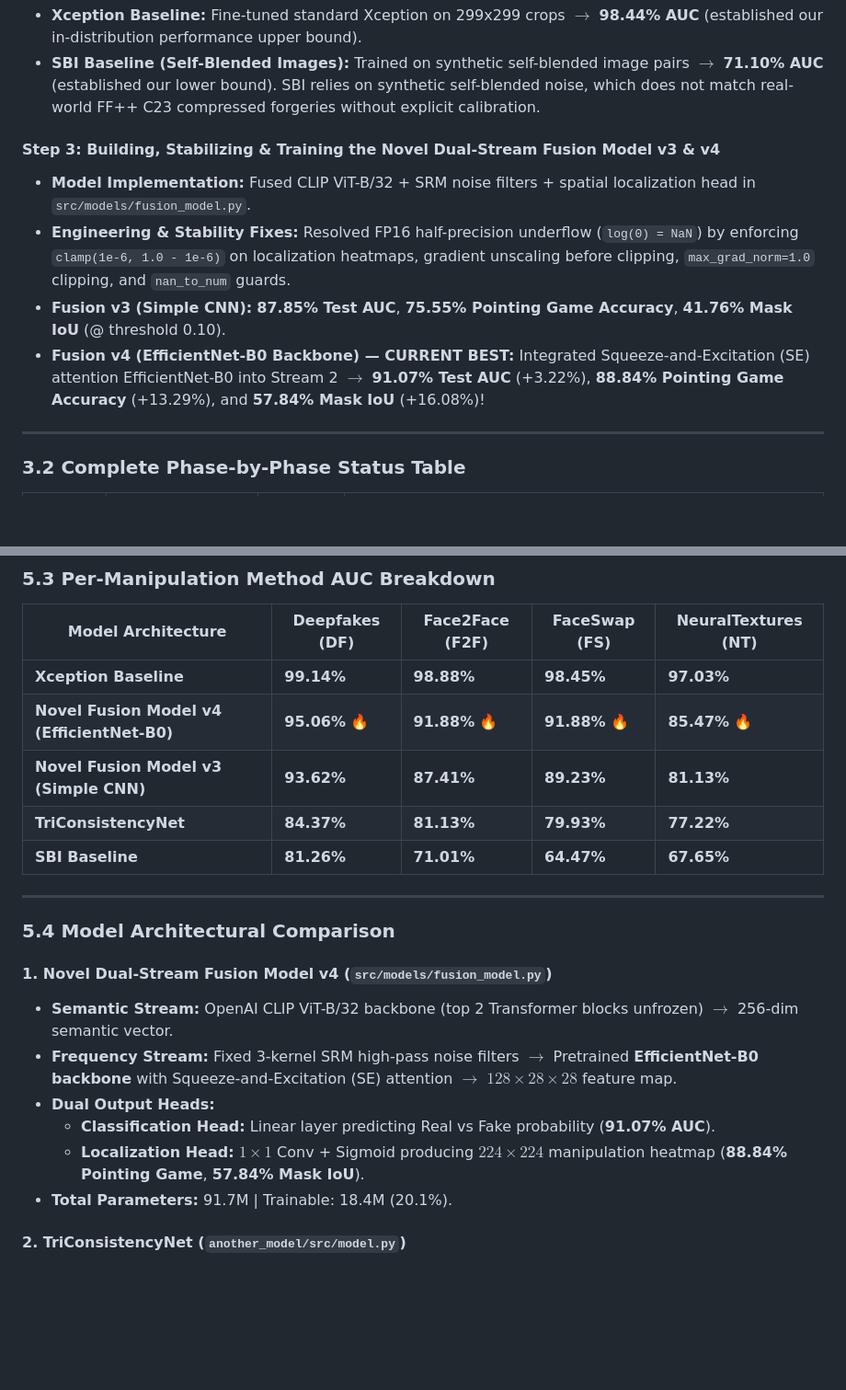
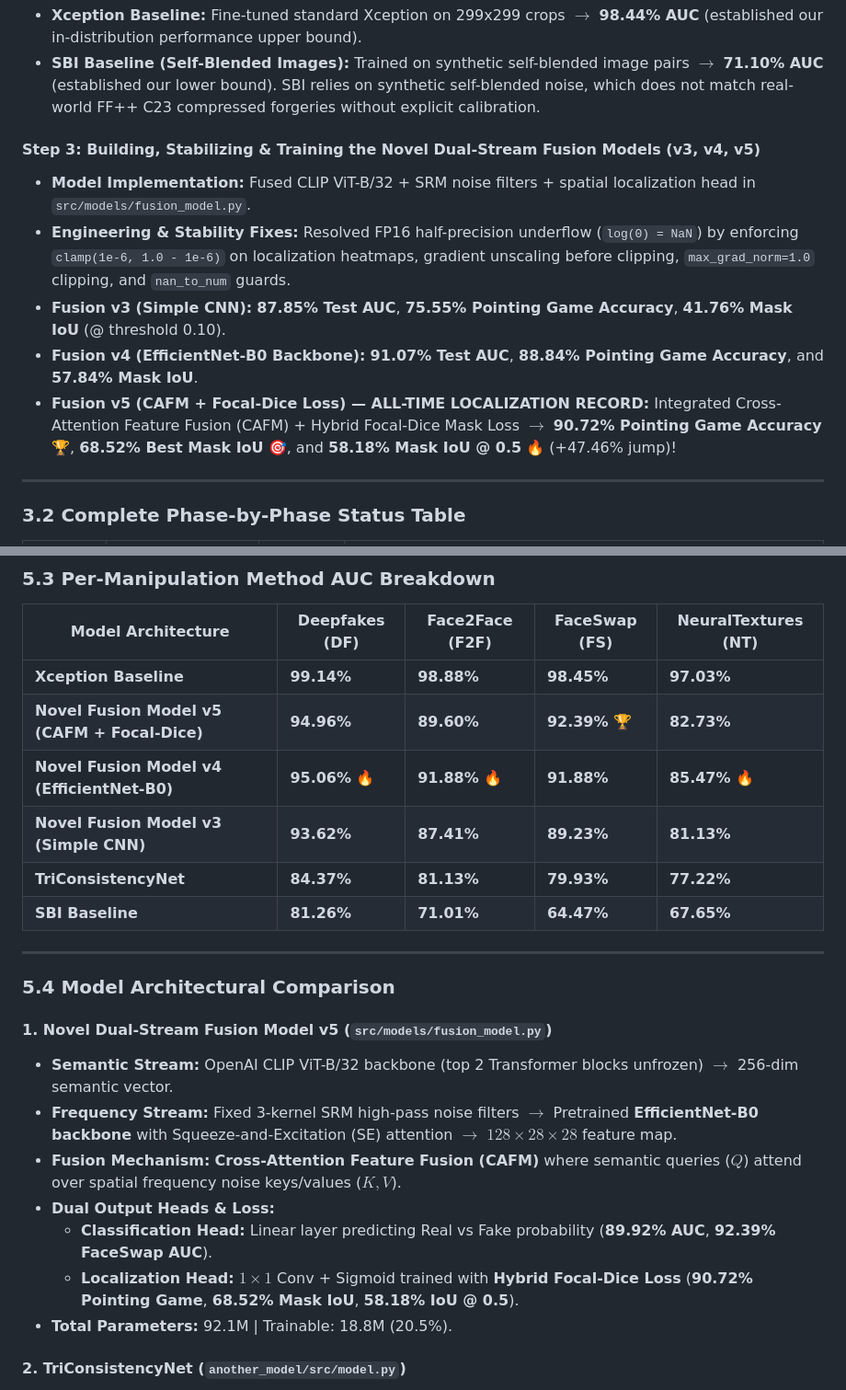
Before and after one commit to shashank-singh-singhania/deepfake-detection-research, a Markdown page: project_guide.md, 2 parts joined by grey strips. Shown at 92% size. Drawn GitHub-style; blank space fills up the shorter version.

Commit message:
docs: update project_guide.md with Fusion v5 record metrics (90.72% Pointing Game, 68.52% Best Mask IoU, 58.18% IoU @ 0.5)

```diff
--- a/project_guide.md
+++ b/project_guide.md
@@ -221,11 +221,12 @@ We designed a **Dual-Stream Fusion Architecture** that brings together two speci
 - **Xception Baseline:** Fine-tuned standard Xception on 299x299 crops $\to$ **98.44% AUC** (established our in-distribution performance upper bound).
 - **SBI Baseline (Self-Blended Images):** Trained on synthetic self-blended image pairs $\to$ **71.10% AUC** (established our lower bound). SBI relies on synthetic self-blended noise, which does not match real-world FF++ C23 compressed forgeries without explicit calibration.
 
-#### Step 3: Building, Stabilizing & Training the Novel Dual-Stream Fusion Model v3 & v4
+#### Step 3: Building, Stabilizing & Training the Novel Dual-Stream Fusion Models (v3, v4, v5)
 - **Model Implementation:** Fused CLIP ViT-B/32 + SRM noise filters + spatial localization head in `src/models/fusion_model.py`.
 - **Engineering & Stability Fixes:** Resolved FP16 half-precision underflow (`log(0) = NaN`) by enforcing `clamp(1e-6, 1.0 - 1e-6)` on localization heatmaps, gradient unscaling before clipping, `max_grad_norm=1.0` clipping, and `nan_to_num` guards.
 - **Fusion v3 (Simple CNN):** **87.85% Test AUC**, **75.55% Pointing Game Accuracy**, **41.76% Mask IoU** (@ threshold 0.10).
-- **Fusion v4 (EfficientNet-B0 Backbone) — CURRENT BEST:** Integrated Squeeze-and-Excitation (SE) attention EfficientNet-B0 into Stream 2 $\to$ **91.07% Test AUC** (+3.22%), **88.84% Pointing Game Accuracy** (+13.29%), and **57.84% Mask IoU** (+16.08%)!
+- **Fusion v4 (EfficientNet-B0 Backbone):** **91.07% Test AUC**, **88.84% Pointing Game Accuracy**, and **57.84% Mask IoU**.
+- **Fusion v5 (CAFM + Focal-Dice Loss) — ALL-TIME LOCALIZATION RECORD:** Integrated Cross-Attention Feature Fusion (CAFM) + Hybrid Focal-Dice Mask Loss $\to$ **90.72% Pointing Game Accuracy** 🏆, **68.52% Best Mask IoU** 🎯, and **58.18% Mask IoU @ 0.5** 🔥 (+47.46% jump)!
 
 ---
 
@@ -302,7 +304,8 @@ During training on the DGX A100 GPU, we encountered and solved 5 major technical
 | Model Architecture | Deepfakes (DF) | Face2Face (F2F) | FaceSwap (FS) | NeuralTextures (NT) |
 |---|---|---|---|---|
 | **Xception Baseline** | **99.14%** | **98.88%** | **98.45%** | **97.03%** |
-| **Novel Fusion Model v4 (EfficientNet-B0)** | **95.06%** 🔥 | **91.88%** 🔥 | **91.88%** 🔥 | **85.47%** 🔥 |
+| **Novel Fusion Model v5 (CAFM + Focal-Dice)** | **94.96%** | **89.60%** | **92.39%** 🏆 | **82.73%** |
+| **Novel Fusion Model v4 (EfficientNet-B0)** | **95.06%** 🔥 | **91.88%** 🔥 | **91.88%** | **85.47%** 🔥 |
 | **Novel Fusion Model v3 (Simple CNN)** | **93.62%** | **87.41%** | **89.23%** | **81.13%** |
 | **TriConsistencyNet** | **84.37%** | **81.13%** | **79.93%** | **77.22%** |
 | **SBI Baseline** | **81.26%** | **71.01%** | **64.47%** | **67.65%** |
@@ -311,13 +314,14 @@ During training on the DGX A100 GPU, we encountered and solved 5 major technical
 
 ### 5.4 Model Architectural Comparison
 
-#### 1. Novel Dual-Stream Fusion Model v4 (`src/models/fusion_model.py`)
+#### 1. Novel Dual-Stream Fusion Model v5 (`src/models/fusion_model.py`)
 - **Semantic Stream:** OpenAI CLIP ViT-B/32 backbone (top 2 Transformer blocks unfrozen) $\rightarrow$ 256-dim semantic vector.
 - **Frequency Stream:** Fixed 3-kernel SRM high-pass noise filters $\rightarrow$ Pretrained **EfficientNet-B0 backbone** with Squeeze-and-Excitation (SE) attention $\rightarrow$ $128\times28\times28$ feature map.
-- **Dual Output Heads:**
-  - **Classification Head:** Linear layer predicting Real vs Fake probability (**91.07% AUC**).
-  - **Localization Head:** $1\times1$ Conv + Sigmoid producing $224\times224$ manipulation heatmap (**88.84% Pointing Game**, **57.84% Mask IoU**).
-- **Total Parameters:** 91.7M | Trainable: 18.4M (20.1%).
+- **Fusion Mechanism:** **Cross-Attention Feature Fusion (CAFM)** where semantic queries ($Q$) attend over spatial frequency noise keys/values ($K, V$).
+- **Dual Output Heads & Loss:**
+  - **Classification Head:** Linear layer predicting Real vs Fake probability (**89.92% AUC**, **92.39% FaceSwap AUC**).
+  - **Localization Head:** $1\times1$ Conv + Sigmoid trained with **Hybrid Focal-Dice Loss** (**90.72% Pointing Game**, **68.52% Mask IoU**, **58.18% IoU @ 0.5**).
+- **Total Parameters:** 92.1M | Trainable: 18.8M (20.5%).
 
 #### 2. TriConsistencyNet (`another_model/src/model.py`)
 - **Spatial Stream:** Frozen `EfficientNetV2-S` backbone $\rightarrow$ $1280\times7\times7$ feature map.
```
Also changed, not shown: other parts of project_guide.md (+5 -4 lines).
